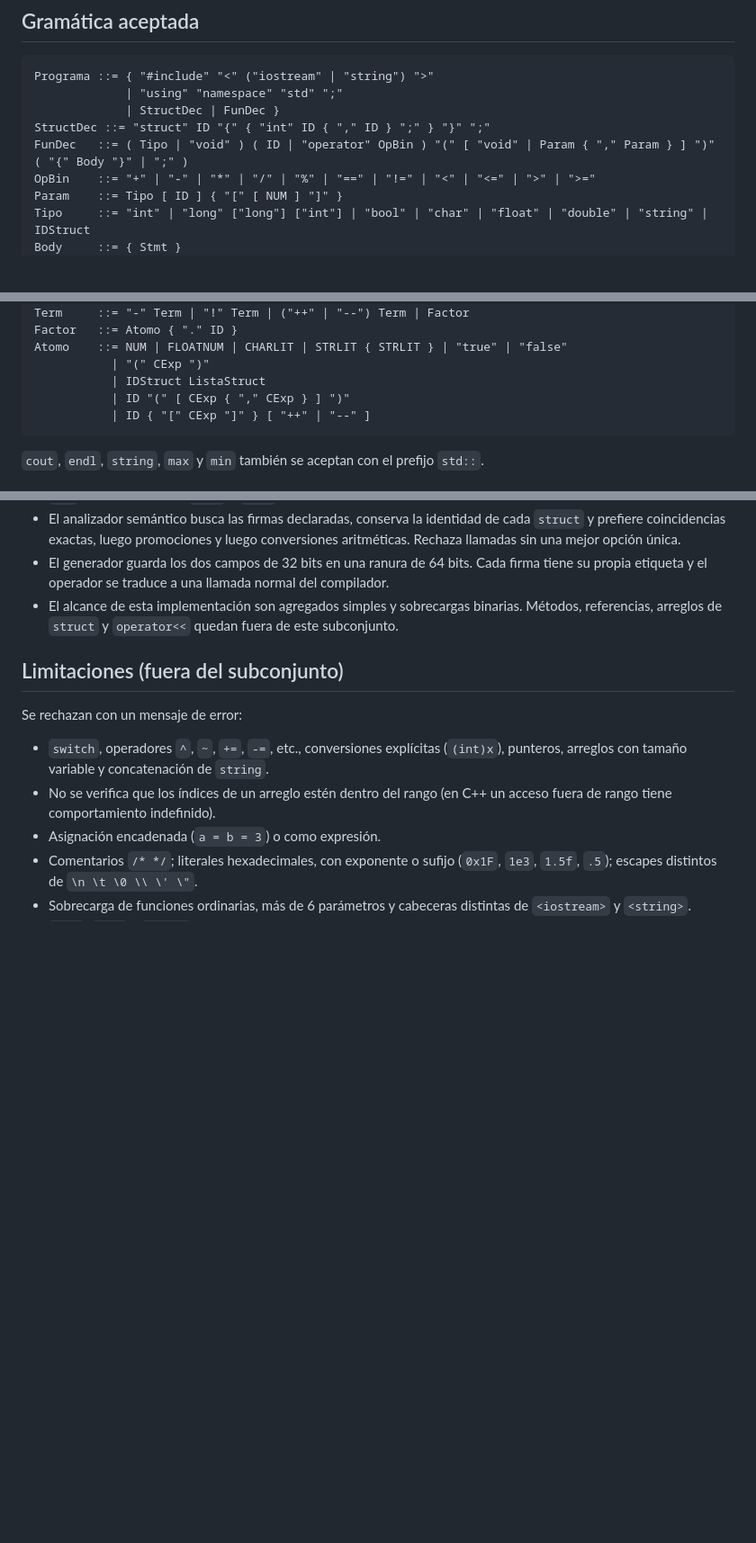
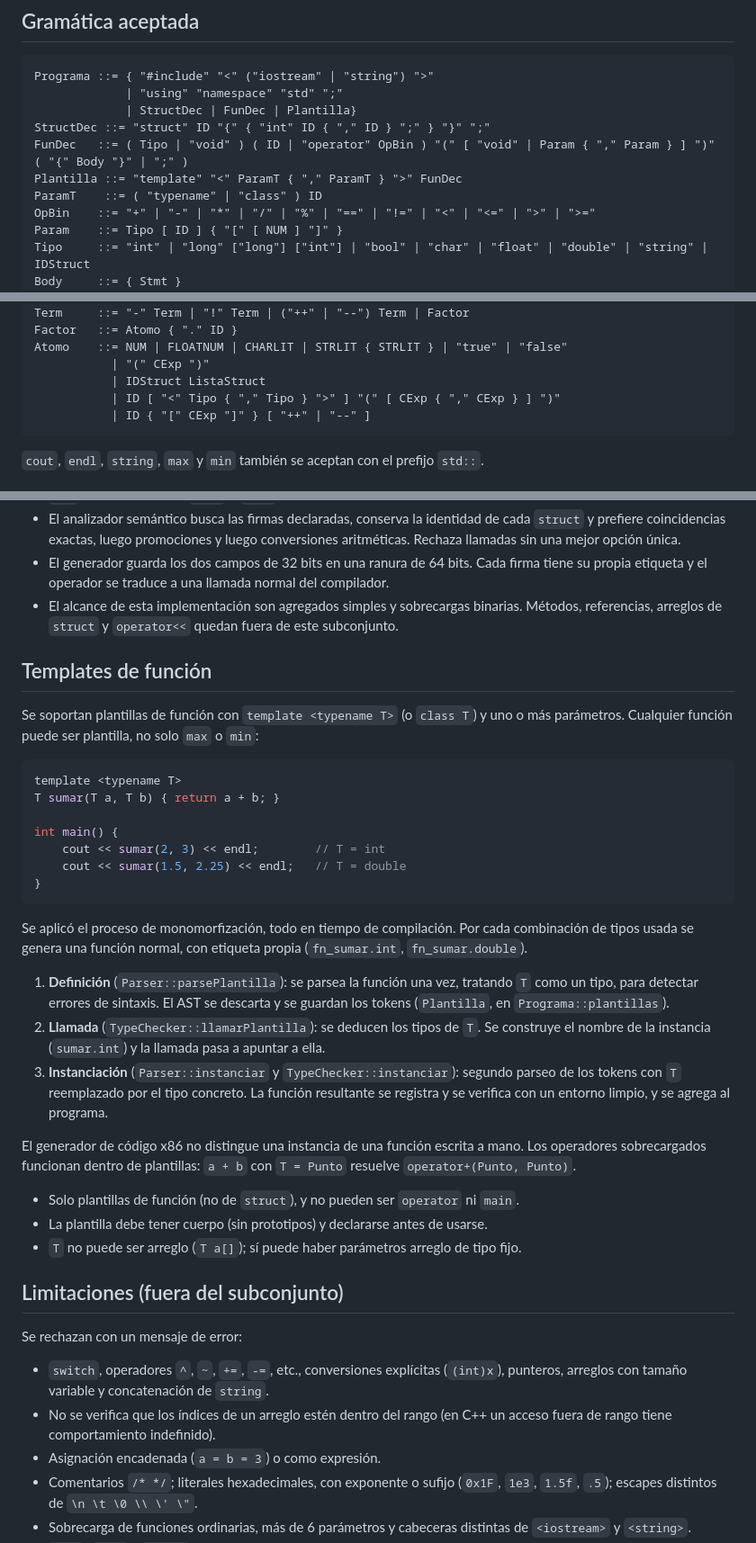
Before and after one commit to barcobasurero2708/Proyecto2_Compiladores, a Markdown page: README.md, 3 parts joined by grey strips. Shown at 90% size. Drawn GitHub-style; blank space fills up the shorter version.

Commit message:
Document function template support in README
Added support for function templates with detailed explanation.

````diff
--- a/README.md
+++ b/README.md
@@ -75,9 +75,11 @@ Estos pasos son solo para pruebas personales de las fases iniciales, serán inne
 ```
 Programa ::= { "#include" "<" ("iostream" | "string") ">"
              | "using" "namespace" "std" ";"
-             | StructDec | FunDec }
+             | StructDec | FunDec | Plantilla}
 StructDec ::= "struct" ID "{" { "int" ID { "," ID } ";" } "}" ";"
 FunDec   ::= ( Tipo | "void" ) ( ID | "operator" OpBin ) "(" [ "void" | Param { "," Param } ] ")" ( "{" Body "}" | ";" )
+Plantilla ::= "template" "<" ParamT { "," ParamT } ">" FunDec
+ParamT    ::= ( "typename" | "class" ) ID
 OpBin    ::= "+" | "-" | "*" | "/" | "%" | "==" | "!=" | "<" | "<=" | ">" | ">="
 Param    ::= Tipo [ ID ] { "[" [ NUM ] "]" }
 Tipo     ::= "int" | "long" ["long"] ["int"] | "bool" | "char" | "float" | "double" | "string" | IDStruct
@@ -117,7 +119,7 @@ Factor   ::= Atomo { "." ID }
 Atomo    ::= NUM | FLOATNUM | CHARLIT | STRLIT { STRLIT } | "true" | "false"
            | "(" CExp ")"
            | IDStruct ListaStruct
-           | ID "(" [ CExp { "," CExp } ] ")"
+           | ID [ "<" Tipo { "," Tipo } ">" ] "(" [ CExp { "," CExp } ] ")"
            | ID { "[" CExp "]" } [ "++" | "--" ]
 ```
 
@@ -218,6 +220,40 @@ Ejecuta `python3 run_all_inputs.py` y busca `input11.txt` en
   binarias. Métodos, referencias, arreglos de `struct` y `operator<<` quedan
   fuera de este subconjunto.
 
+## Templates de función
+
+Se soportan plantillas de función con `template <typename T>` (o `class T`) y uno o más
+parámetros. Cualquier función puede ser plantilla, no solo `max` o `min`:
+
+```cpp
+template <typename T>
+T sumar(T a, T b) { return a + b; }
+
+int main() {
+    cout << sumar(2, 3) << endl;        // T = int
+    cout << sumar(1.5, 2.25) << endl;   // T = double
+}
+```
+Se aplicó el proceso de monomorfización, todo en tiempo de compilación. Por cada combinación de tipos usada se
+genera una función normal, con etiqueta propia (`fn_sumar.int`, `fn_sumar.double`).
+
+1. **Definición** (`Parser::parsePlantilla`): se parsea la función una vez, tratando `T`
+   como un tipo, para detectar errores de sintaxis. El AST se descarta y se guardan los
+   tokens (`Plantilla`, en `Programa::plantillas`).
+2. **Llamada** (`TypeChecker::llamarPlantilla`): se deducen los tipos de `T`. Se construye
+   el nombre de la instancia (`sumar.int`) y la llamada pasa a apuntar a ella.
+3. **Instanciación** (`Parser::instanciar` y `TypeChecker::instanciar`): segundo parseo de
+   los tokens con `T` reemplazado por el tipo concreto. La función resultante se registra
+   y se verifica con un entorno limpio, y se agrega al programa.
+
+El generador de código x86 no distingue una instancia de una función escrita a mano. Los
+operadores sobrecargados funcionan dentro de plantillas: `a + b` con `T = Punto` resuelve
+`operator+(Punto, Punto)`.
+
+- Solo plantillas de función (no de `struct`), y no pueden ser `operator` ni `main`.
+- La plantilla debe tener cuerpo (sin prototipos) y declararse antes de usarse.
+- `T` no puede ser arreglo (`T a[]`); sí puede haber parámetros arreglo de tipo fijo.
+
 ## Limitaciones (fuera del subconjunto)
 
 Se rechazan con un mensaje de error:
````
